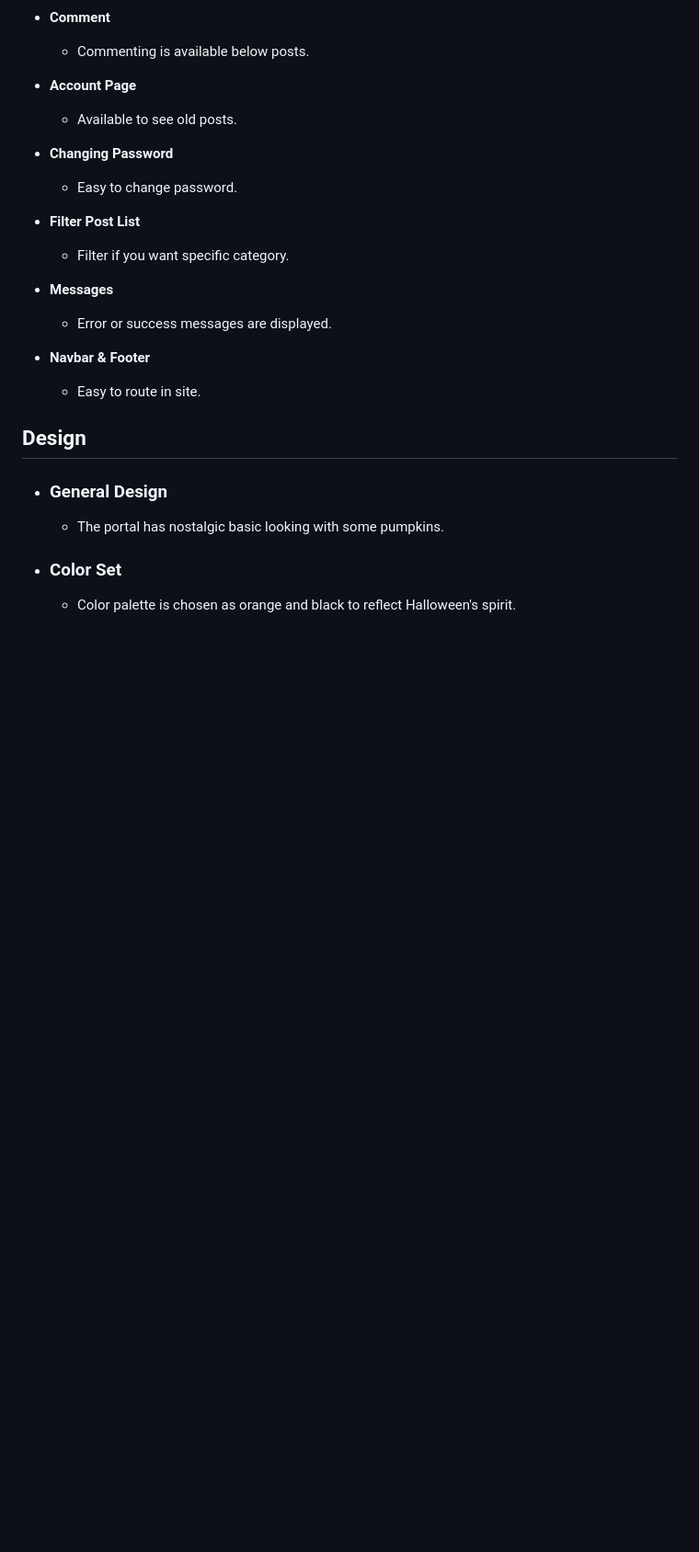
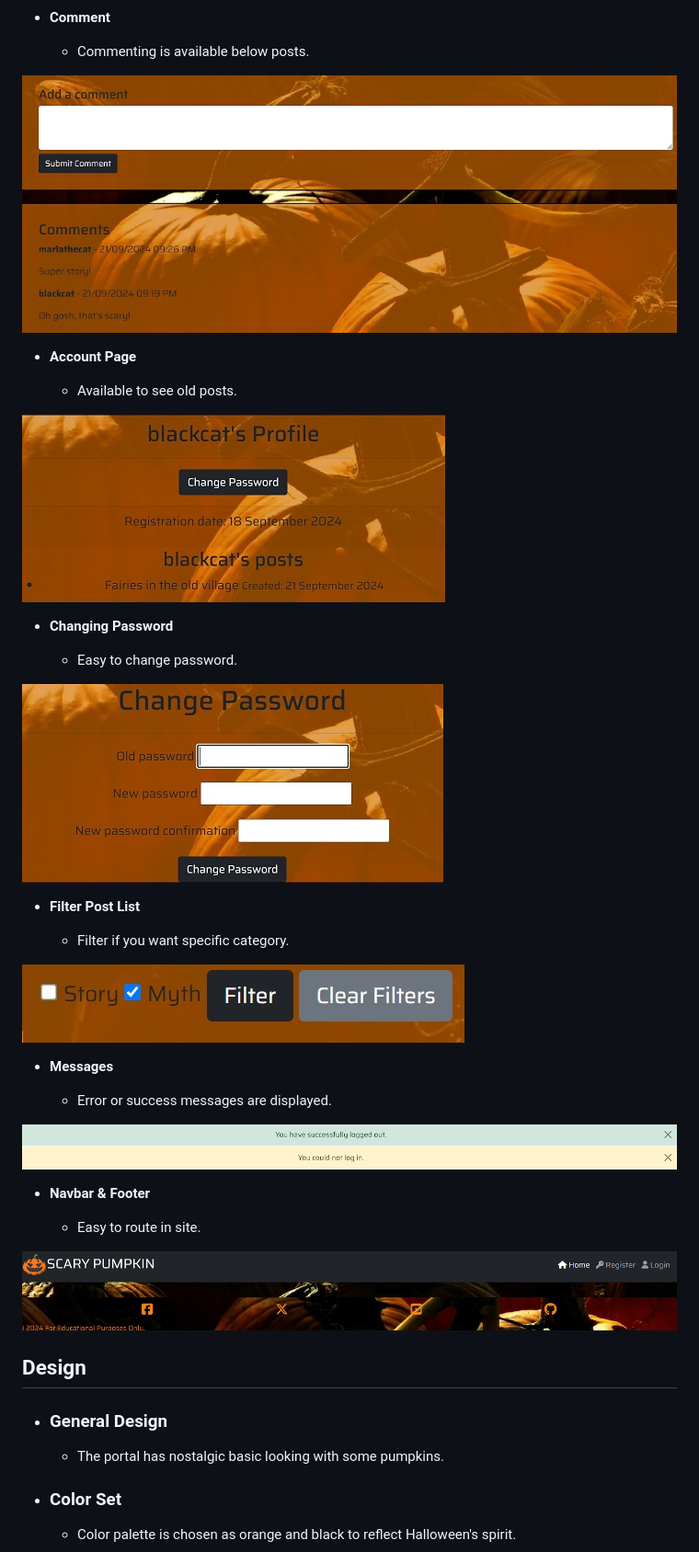
Before and after one commit to aksurcos/pumpkin, a Markdown page: README.md, the part around the change printed below. Shown: that part at 92% size. Drawn GitHub-style; blank space fills up the shorter version.

```diff
--- a/README.md
+++ b/README.md
@@ -80,25 +104,37 @@ Post Stories & Myths: Share your favorite spooky stories, urban legends, or myst
 
     - Commenting is available below posts.
 
+![comment](doc-images/comment.jpg)
+
 -   __Account Page__
 
     - Available to see old posts.
+
+![account](doc-images/profile.jpg)
 
 -   __Changing Password__
 
     - Easy to change password.
 
+![password](doc-images/password.jpg)
+
 -   __Filter Post List__
 
     - Filter if you want specific category.
+
+![filter](doc-images/filter.jpg)
 
 -   __Messages__
 
     - Error or success messages are displayed.
 
+![messages](doc-images/messages.jpg)
+
 -   __Navbar & Footer__
 
     - Easy to route in site.
+
+![navandfooter](doc-images/navfoot.jpg)
 
 
 ## Design
```
Also changed, not shown: other parts of README.md (+46 -5 lines), doc-images/acctest.jpg (renamed from doc-images/story views test.jpg), doc-images/lighthouse.jpg (added), doc-images/storyformtest.jpg (renamed from doc-images/story form test.jpg), doc-images/storyviewstest.jpg (renamed from doc-images/story viewss test jpg.jpg).
